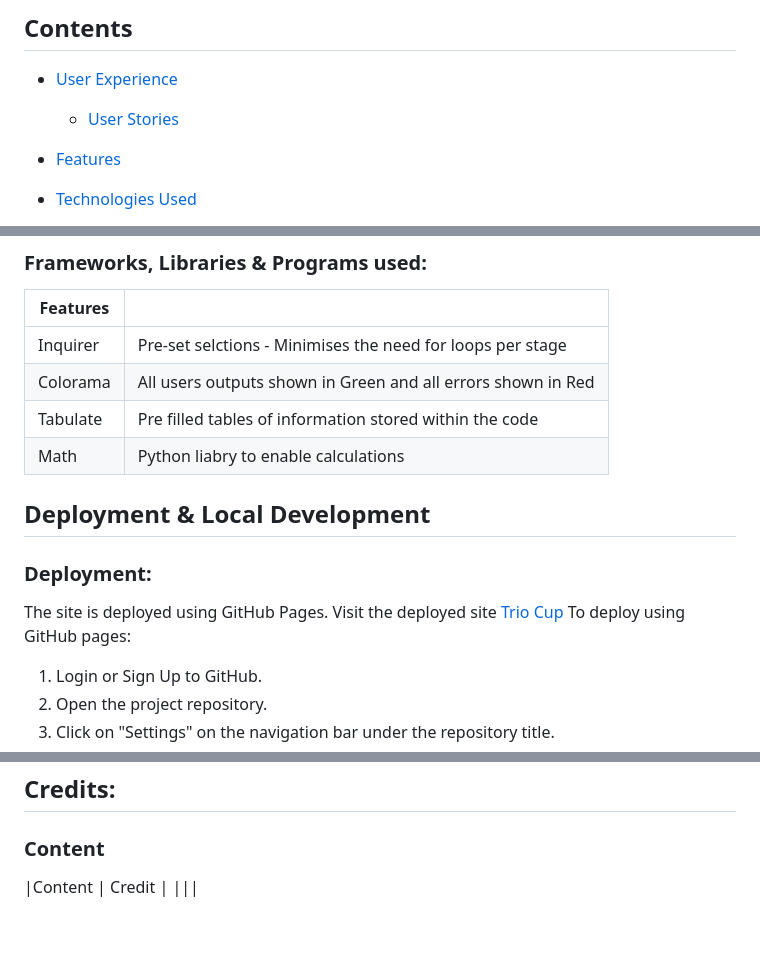
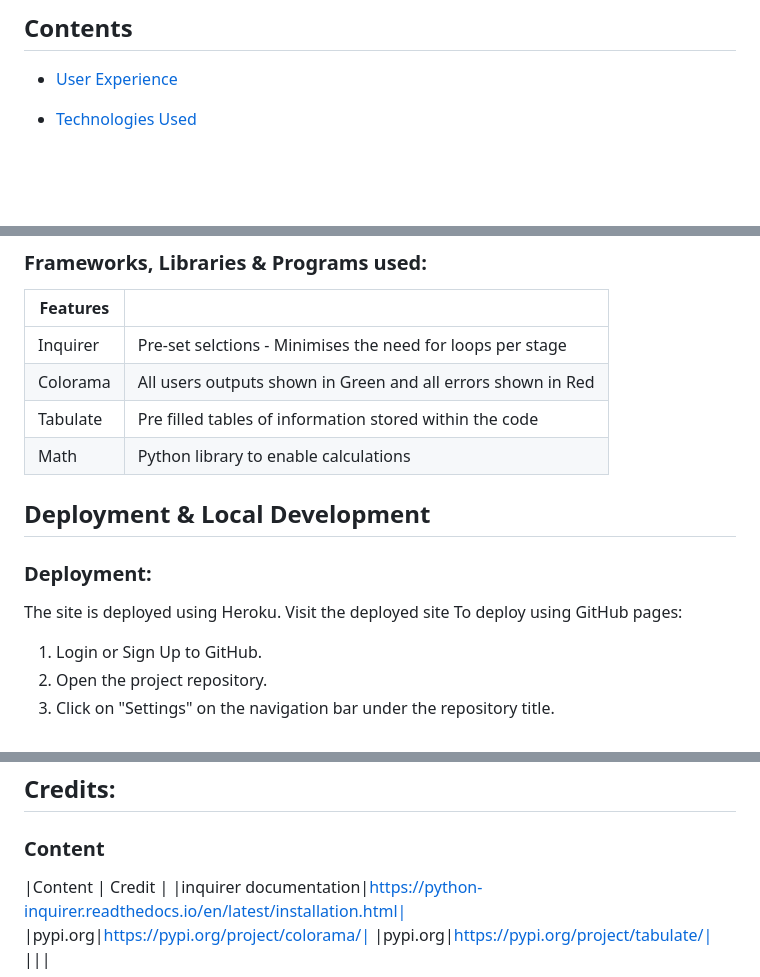
Before and after one commit to DpWhitt6/price_book, a Markdown page: README.md, 3 parts joined by grey strips. Rendered like a GitHub page; blank space fills up the shorter version.

```diff
--- a/README.md
+++ b/README.md
@@ -3,9 +3,6 @@ A calculator that enables those DIYers to place orders like the professionals wi
 
 ## Contents
 * [User Experience](#user-experience-ux)
-  * [User Stories](#user-stories)
-
-* [Features](#features)
 
 * [Technologies Used](#technologies-used)
   * [Languages Used](#languages-used)
@@ -57,12 +52,12 @@ Python
 |Inquirer|Pre-set selctions - Minimises the need for loops per stage|
 |Colorama|All users outputs shown in Green and all errors shown in Red|
 |Tabulate|Pre filled tables of information stored within the code|
-|Math| Python liabry to enable calculations|
+|Math| Python library to enable calculations|
 
 ## Deployment & Local Development
 
 ### Deployment:
-The site is deployed using GitHub Pages. Visit the deployed site [Trio Cup](https://dpwhitt6.github.io/Trio-Cup/) To deploy using GitHub pages:
+The site is deployed using Heroku. Visit the deployed site  To deploy using GitHub pages:
 
 1. Login or Sign Up to GitHub.
 2. Open the project repository.
@@ -119,4 +108,7 @@ Type 'git clone' into the terminal and then paste the link you copied in step 3.
 ## Credits:
 ### Content
 |Content | Credit |
+|inquirer documentation|https://python-inquirer.readthedocs.io/en/latest/installation.html|
+|pypi.org|https://pypi.org/project/colorama/|
+|pypi.org|https://pypi.org/project/tabulate/|
 |||
```
Also changed, not shown: other parts of README.md (+7 -15 lines).
